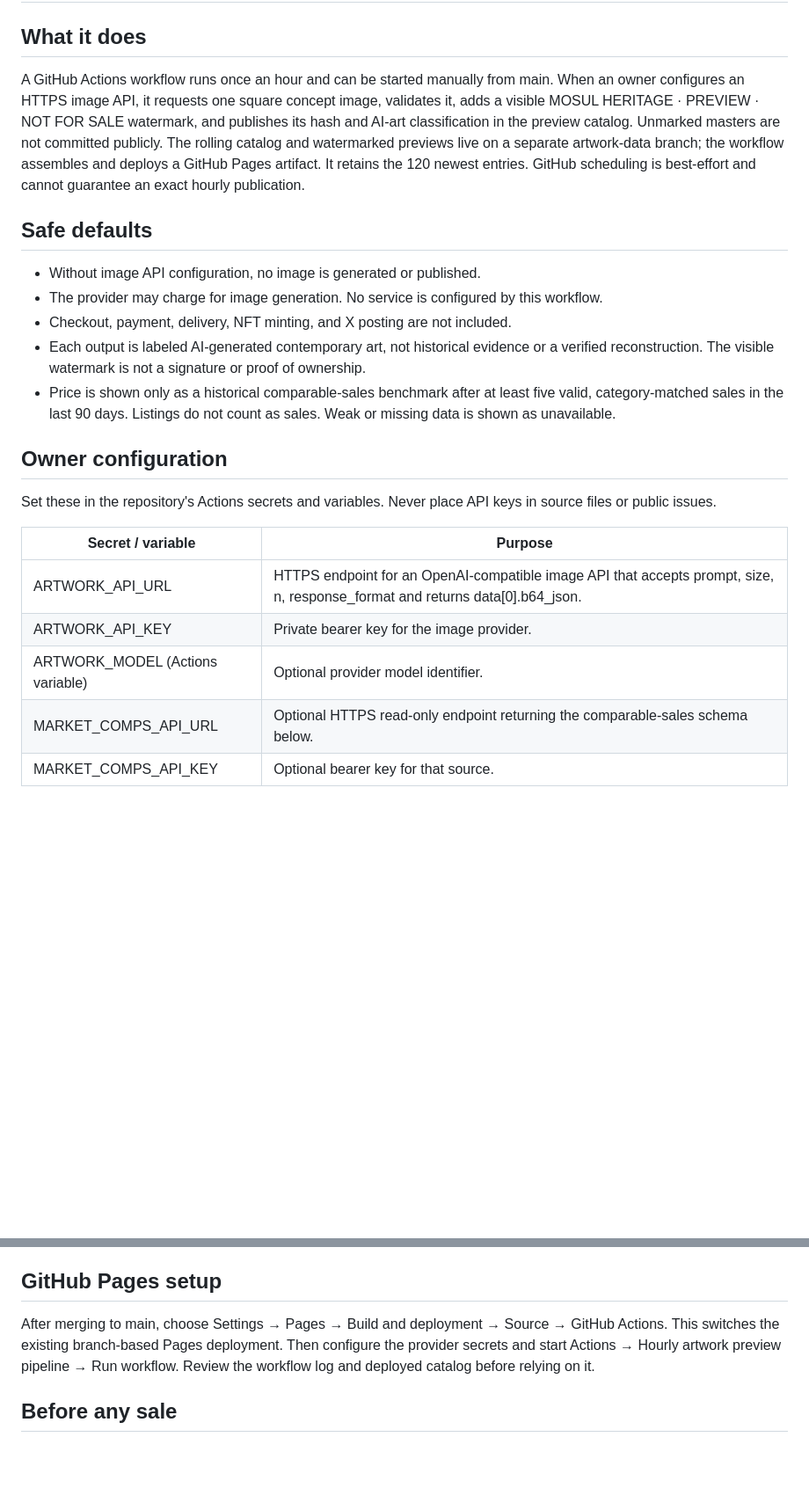
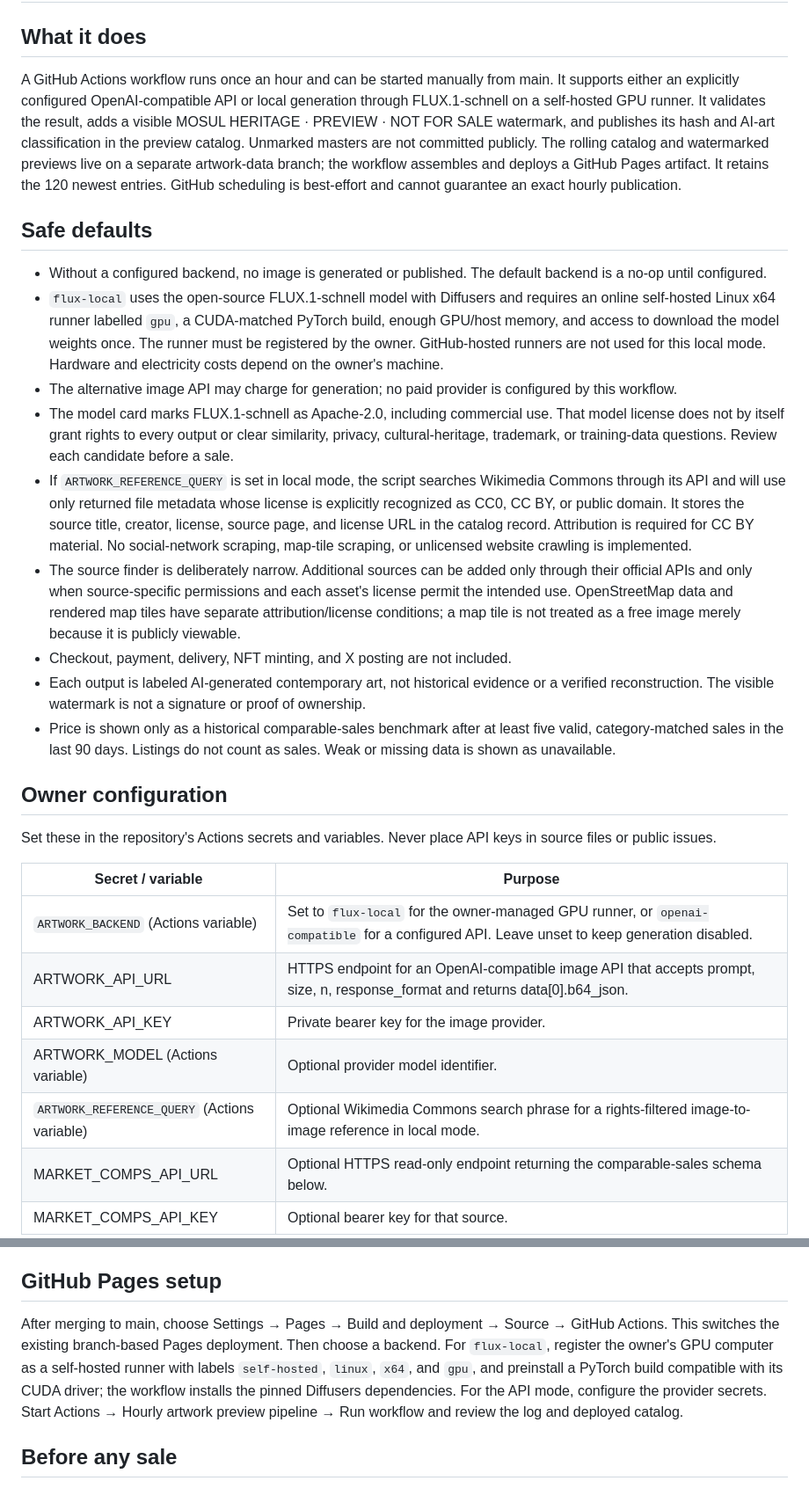
Before and after one commit to mosulonsol-max/MOSUL-HERITAGE-STORE, a Markdown page: docs/ARTWORK-AUTOMATION.md, 2 parts joined by grey strips. Shown at 88% size. GitHub-like rendering; blank space fills up the shorter version.

Commit message:
Document open image sources and auction rules
Record permitted reference-image sources, FLUX local-runner requirements, and a safe ascending auction design for future backend integration.

```diff
--- a/docs/ARTWORK-AUTOMATION.md
+++ b/docs/ARTWORK-AUTOMATION.md
@@ -2,12 +2,16 @@
 
 ## What it does
 
-A GitHub Actions workflow runs once an hour and can be started manually from main. When an owner configures an HTTPS image API, it requests one square concept image, validates it, adds a visible MOSUL HERITAGE · PREVIEW · NOT FOR SALE watermark, and publishes its hash and AI-art classification in the preview catalog. Unmarked masters are not committed publicly. The rolling catalog and watermarked previews live on a separate artwork-data branch; the workflow assembles and deploys a GitHub Pages artifact. It retains the 120 newest entries. GitHub scheduling is best-effort and cannot guarantee an exact hourly publication.
+A GitHub Actions workflow runs once an hour and can be started manually from main. It supports either an explicitly configured OpenAI-compatible API or local generation through FLUX.1-schnell on a self-hosted GPU runner. It validates the result, adds a visible MOSUL HERITAGE · PREVIEW · NOT FOR SALE watermark, and publishes its hash and AI-art classification in the preview catalog. Unmarked masters are not committed publicly. The rolling catalog and watermarked previews live on a separate artwork-data branch; the workflow assembles and deploys a GitHub Pages artifact. It retains the 120 newest entries. GitHub scheduling is best-effort and cannot guarantee an exact hourly publication.
 
 ## Safe defaults
 
-- Without image API configuration, no image is generated or published.
-- The provider may charge for image generation. No service is configured by this workflow.
+- Without a configured backend, no image is generated or published. The default backend is a no-op until configured.
+- `flux-local` uses the open-source FLUX.1-schnell model with Diffusers and requires an online self-hosted Linux x64 runner labelled `gpu`, a CUDA-matched PyTorch build, enough GPU/host memory, and access to download the model weights once. The runner must be registered by the owner. GitHub-hosted runners are not used for this local mode. Hardware and electricity costs depend on the owner's machine.
+- The alternative image API may charge for generation; no paid provider is configured by this workflow.
+- The model card marks FLUX.1-schnell as Apache-2.0, including commercial use. That model license does not by itself grant rights to every output or clear similarity, privacy, cultural-heritage, trademark, or training-data questions. Review each candidate before a sale.
+- If `ARTWORK_REFERENCE_QUERY` is set in local mode, the script searches Wikimedia Commons through its API and will use only returned file metadata whose license is explicitly recognized as CC0, CC BY, or public domain. It stores the source title, creator, license, source page, and license URL in the catalog record. Attribution is required for CC BY material. No social-network scraping, map-tile scraping, or unlicensed website crawling is implemented.
+- The source finder is deliberately narrow. Additional sources can be added only through their official APIs and only when source-specific permissions and each asset's license permit the intended use. OpenStreetMap data and rendered map tiles have separate attribution/license conditions; a map tile is not treated as a free image merely because it is publicly viewable.
 - Checkout, payment, delivery, NFT minting, and X posting are not included.
 - Each output is labeled AI-generated contemporary art, not historical evidence or a verified reconstruction. The visible watermark is not a signature or proof of ownership.
 - Price is shown only as a historical comparable-sales benchmark after at least five valid, category-matched sales in the last 90 days. Listings do not count as sales. Weak or missing data is shown as unavailable.
@@ -18,9 +22,11 @@ Set these in the repository's Actions secrets and variables. Never place API key
 
 | Secret / variable | Purpose |
 | --- | --- |
+| `ARTWORK_BACKEND` (Actions variable) | Set to `flux-local` for the owner-managed GPU runner, or `openai-compatible` for a configured API. Leave unset to keep generation disabled. |
 | ARTWORK_API_URL | HTTPS endpoint for an OpenAI-compatible image API that accepts prompt, size, n, response_format and returns data[0].b64_json. |
 | ARTWORK_API_KEY | Private bearer key for the image provider. |
 | ARTWORK_MODEL (Actions variable) | Optional provider model identifier. |
+| `ARTWORK_REFERENCE_QUERY` (Actions variable) | Optional Wikimedia Commons search phrase for a rights-filtered image-to-image reference in local mode. |
 | MARKET_COMPS_API_URL | Optional HTTPS read-only endpoint returning the comparable-sales schema below. |
 | MARKET_COMPS_API_KEY | Optional bearer key for that source. |
 
@@ -32,7 +38,7 @@ Only unique IDs with status=sold, an exact category match, a valid timestamp in
 
 ## GitHub Pages setup
 
-After merging to main, choose Settings → Pages → Build and deployment → Source → GitHub Actions. This switches the existing branch-based Pages deployment. Then configure the provider secrets and start Actions → Hourly artwork preview pipeline → Run workflow. Review the workflow log and deployed catalog before relying on it.
+After merging to main, choose Settings → Pages → Build and deployment → Source → GitHub Actions. This switches the existing branch-based Pages deployment. Then choose a backend. For `flux-local`, register the owner's GPU computer as a self-hosted runner with labels `self-hosted`, `linux`, `x64`, and `gpu`, and preinstall a PyTorch build compatible with its CUDA driver; the workflow installs the pinned Diffusers dependencies. For the API mode, configure the provider secrets. Start Actions → Hourly artwork preview pipeline → Run workflow and review the log and deployed catalog.
 
 ## Before any sale
 
```
Also changed, not shown: docs/AUCTIONS_AND_IMAGE_SOURCES.md (added, +41 -0 lines).
